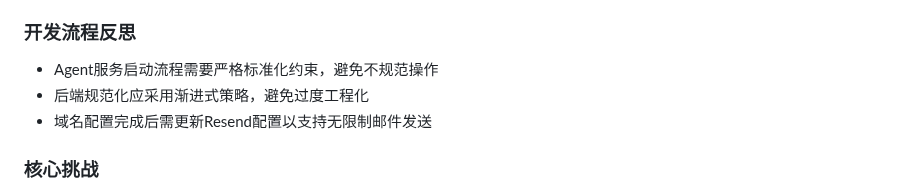
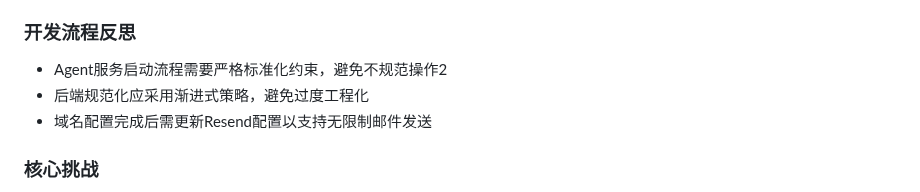
Before and after one commit to YutingLi2001/LiVin-Matrix, a Markdown page: docs/developmentjournal.md, the part around the change. Rendered like a GitHub page.

```diff
--- a/docs/developmentjournal.md
+++ b/docs/developmentjournal.md
@@ -79,7 +79,7 @@ frontend-tasks/ → epics/ → stories/ (由Scrum Master生成)
 - **应对策略**：企业级安全扫描后分阶段提交 - 安全文件优先→敏感信息清理→系统验证
 
 ### 开发流程反思
-- Agent服务启动流程需要严格标准化约束，避免不规范操作
+- Agent服务启动流程需要严格标准化约束，避免不规范操作2
 - 后端规范化应采用渐进式策略，避免过度工程化
 - 域名配置完成后需更新Resend配置以支持无限制邮件发送
 
```
Also changed, not shown: docs/planning/roadmap.md (+1 -1 lines).
